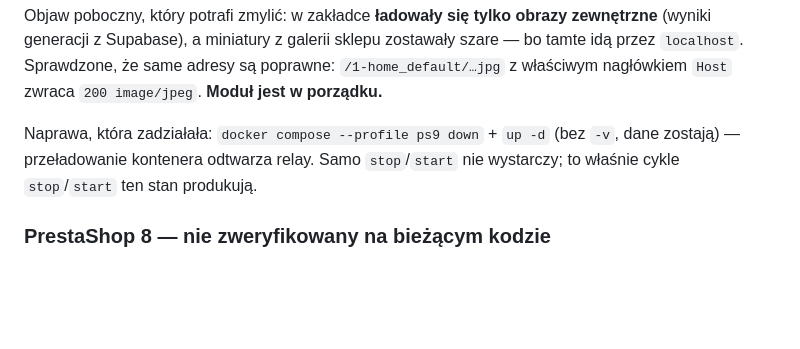
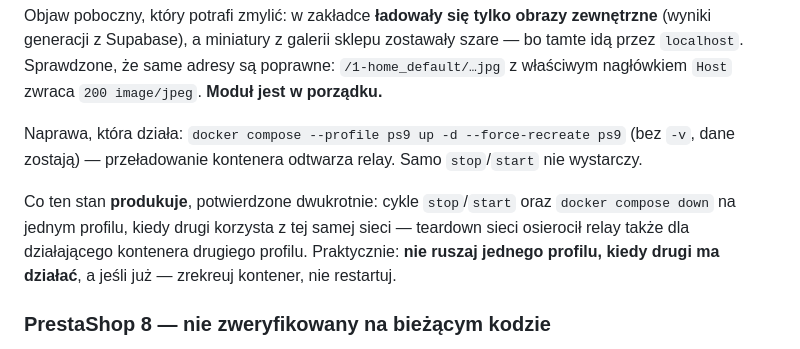
Before and after one commit to 200iqlabs/qamera-prestashop-plugin, a Markdown page: docs/weryfikacja-2026-08.md, the part around the change. Drawn GitHub-style; blank space fills up the shorter version.

Commit message:
Pin down what actually orphans the port relay
Seen twice now, and the second time was more informative than the first:
taking one compose profile down tears at a network the other profile is
still using, and orphans the relay for the container that never stopped.
So the rule is not just "avoid stop/start" -- it is "do not touch one
profile while the other is meant to keep serving", and recreate rather
than restart when you must.

Co-Authored-By: Claude Opus 5 (1M context) <noreply@anthropic.com>

```diff
--- a/docs/weryfikacja-2026-08.md
+++ b/docs/weryfikacja-2026-08.md
@@ -478,9 +478,13 @@ Objaw poboczny, który potrafi zmylić: w zakładce **ładowały się tylko obra
 przez `localhost`. Sprawdzone, że same adresy są poprawne: `/1-home_default/…jpg` z właściwym
 nagłówkiem `Host` zwraca `200 image/jpeg`. **Moduł jest w porządku.**
 
-Naprawa, która zadziałała: `docker compose --profile ps9 down` + `up -d` (bez `-v`, dane
-zostają) — przeładowanie kontenera odtwarza relay. Samo `stop`/`start` nie wystarczy; to
-właśnie cykle `stop`/`start` ten stan produkują.
+Naprawa, która działa: `docker compose --profile ps9 up -d --force-recreate ps9` (bez `-v`,
+dane zostają) — przeładowanie kontenera odtwarza relay. Samo `stop`/`start` nie wystarczy.
+
+Co ten stan **produkuje**, potwierdzone dwukrotnie: cykle `stop`/`start` oraz `docker compose
+down` na jednym profilu, kiedy drugi korzysta z tej samej sieci — teardown sieci osierocił
+relay także dla działającego kontenera drugiego profilu. Praktycznie: **nie ruszaj jednego
+profilu, kiedy drugi ma działać**, a jeśli już — zrekreuj kontener, nie restartuj.
 
 ### PrestaShop 8 — **nie zweryfikowany na bieżącym kodzie**
 
```
